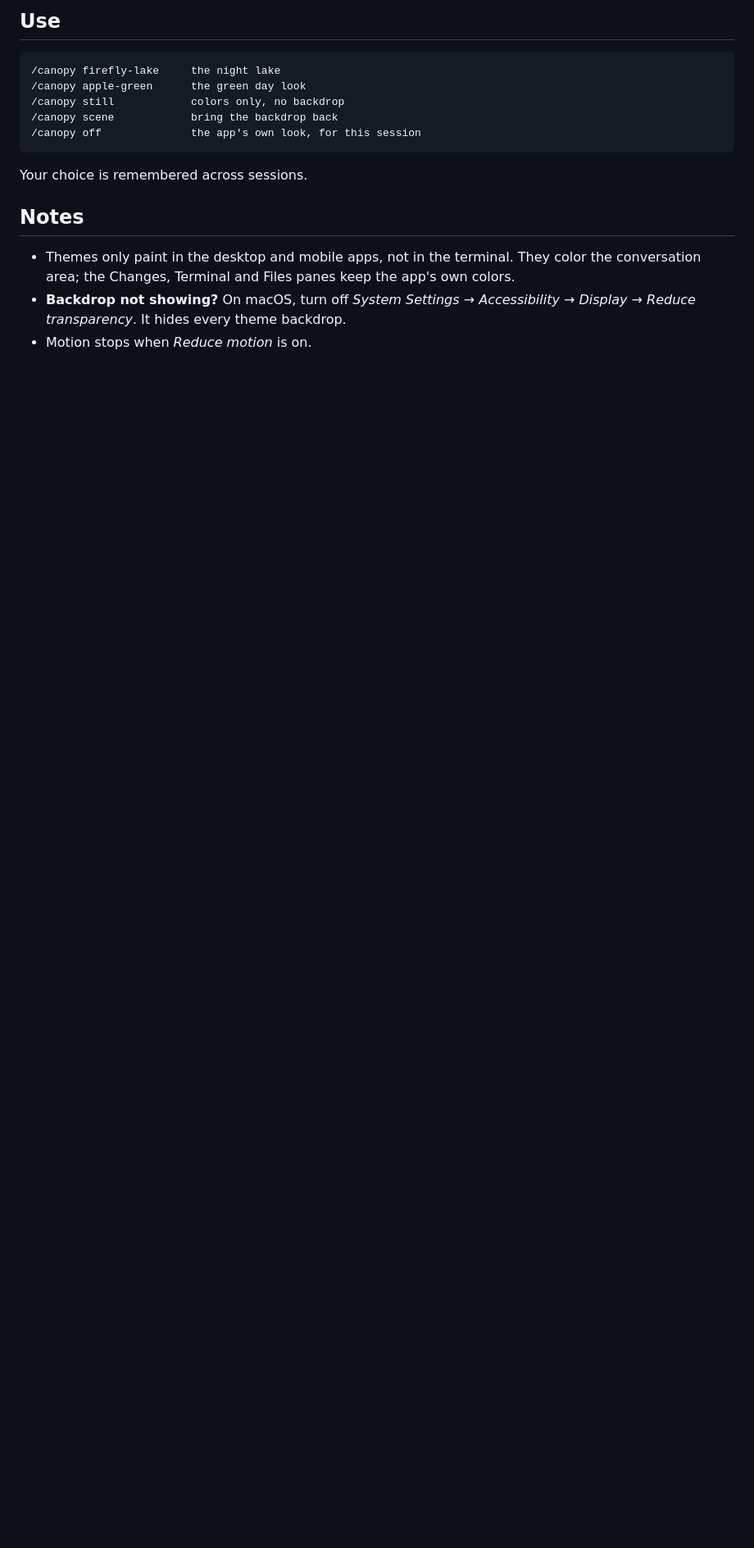
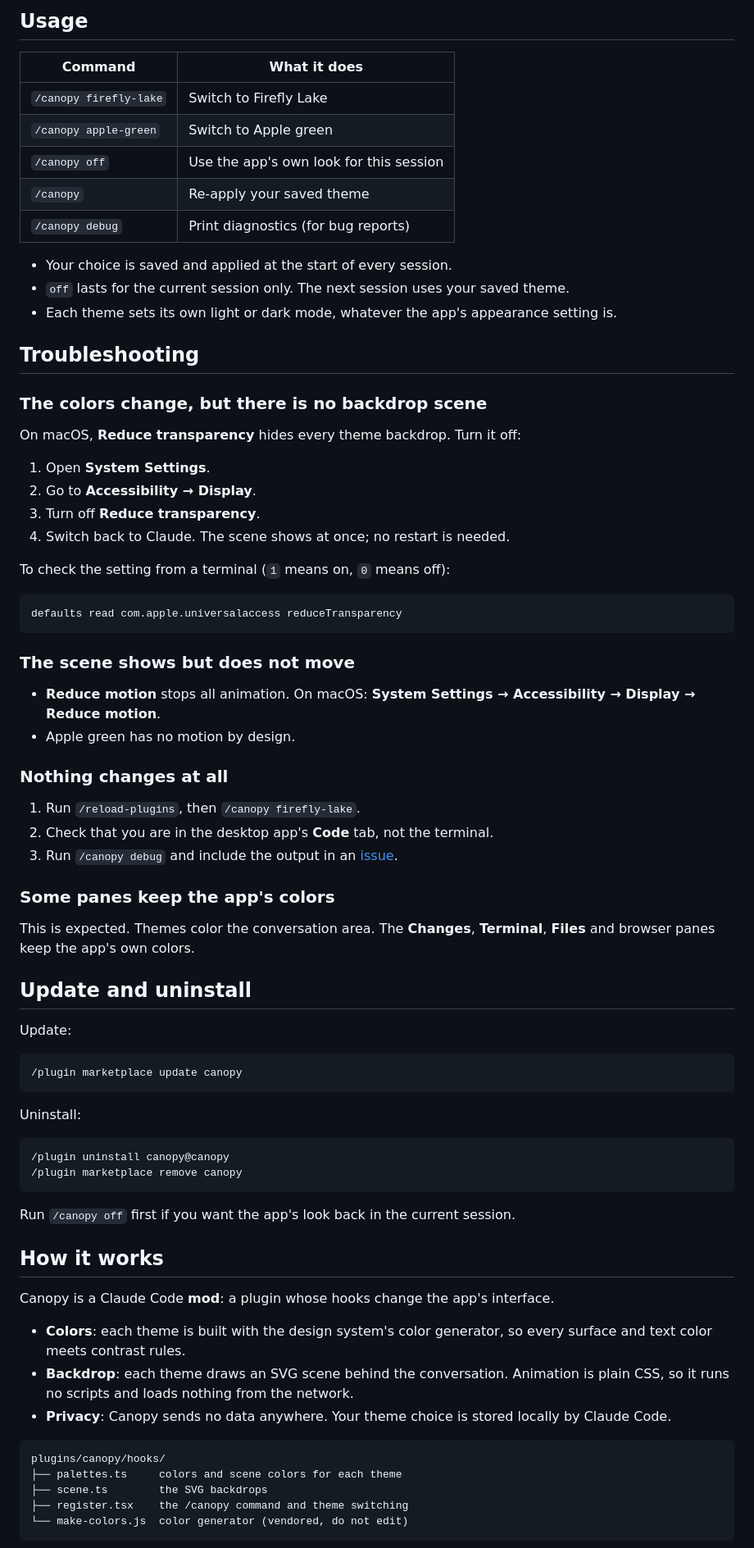
Before and after one commit to mjoyshuvo/canopy, a Markdown page: README.md, the part around one of its changes. Shown at 82% size. Drawn GitHub-style; blank space fills up the shorter version.

````diff
--- a/README.md
+++ b/README.md
@@ -34,18 +65,80 @@ Then start a new session (or run `/reload-plugins`).
 
-## Use
+## Usage
+
+| Command | What it does |
+| --- | --- |
+| `/canopy firefly-lake` | Switch to Firefly Lake |
+| `/canopy apple-green` | Switch to Apple green |
+| `/canopy off` | Use the app's own look for this session |
+| `/canopy` | Re-apply your saved theme |
+| `/canopy debug` | Print diagnostics (for bug reports) |
+
+- Your choice is saved and applied at the start of every session.
+- `off` lasts for the current session only. The next session uses your saved theme.
+- Each theme sets its own light or dark mode, whatever the app's appearance setting is.
+
+## Troubleshooting
+
+### The colors change, but there is no backdrop scene
+
+On macOS, **Reduce transparency** hides every theme backdrop. Turn it off:
+
+1. Open **System Settings**.
+2. Go to **Accessibility → Display**.
+3. Turn off **Reduce transparency**.
+4. Switch back to Claude. The scene shows at once; no restart is needed.
+
+To check the setting from a terminal (`1` means on, `0` means off):
+
+```bash
+defaults read com.apple.universalaccess reduceTransparency
+```
+
+### The scene shows but does not move
+
+- **Reduce motion** stops all animation. On macOS: **System Settings → Accessibility → Display → Reduce motion**.
+- Apple green has no motion by design.
+
+### Nothing changes at all
+
+1. Run `/reload-plugins`, then `/canopy firefly-lake`.
+2. Check that you are in the desktop app's **Code** tab, not the terminal.
+3. Run `/canopy debug` and include the output in an [issue](https://github.com/mjoyshuvo/canopy/issues).
+
+### Some panes keep the app's colors
+
+This is expected. Themes color the conversation area. The **Changes**, **Terminal**, **Files** and browser panes keep the app's own colors.
+
+## Update and uninstall
+
+Update:
 
 ```
-/canopy firefly-lake     the night lake
-/canopy apple-green      the green day look
-/canopy still            colors only, no backdrop
-/canopy scene            bring the backdrop back
-/canopy off              the app's own look, for this session
+/plugin marketplace update canopy
 ```
 
-Your choice is remembered across sessions.
+Uninstall:
 
-## Notes
+```
+/plugin uninstall canopy@canopy
+/plugin marketplace remove canopy
+```
 
-- Themes only paint in the desktop and mobile apps, not in the terminal. They color the conversation area; the Changes, Terminal and Files panes keep the app's own colors.
-- **Backdrop not showing?** On macOS, turn off *System Settings → Accessibility → Display → Reduce transparency*. It hides every theme backdrop.
-- Motion stops when *Reduce motion* is on.
+Run `/canopy off` first if you want the app's look back in the current session.
+
+## How it works
+
+Canopy is a Claude Code **mod**: a plugin whose hooks change the app's interface.
+
+- **Colors**: each theme is built with the design system's color generator, so every surface and text color meets contrast rules.
+- **Backdrop**: each theme draws an SVG scene behind the conversation. Animation is plain CSS, so it runs no scripts and loads nothing from the network.
+- **Privacy**: Canopy sends no data anywhere. Your theme choice is stored locally by Claude Code.
+
+```
+plugins/canopy/hooks/
+├── palettes.ts     colors and scene colors for each theme
+├── scene.ts        the SVG backdrops
+├── register.tsx    the /canopy command and theme switching
+└── make-colors.js  color generator (vendored, do not edit)
+```
+
````
Also changed, not shown: other parts of README.md (+49 -10 lines), media/apple-green.gif (deleted), media/themes/apple-green.gif (added), 5 other files.
